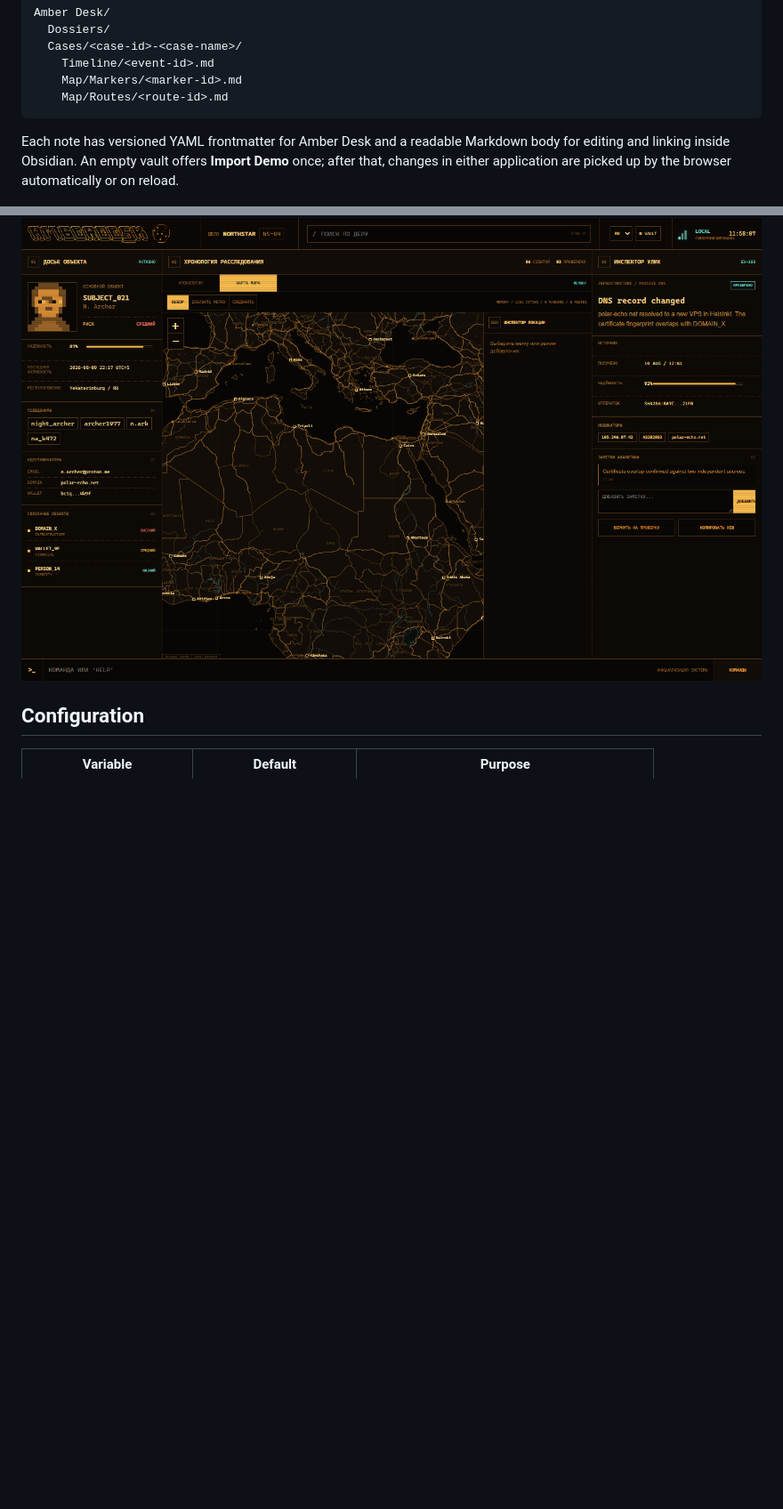
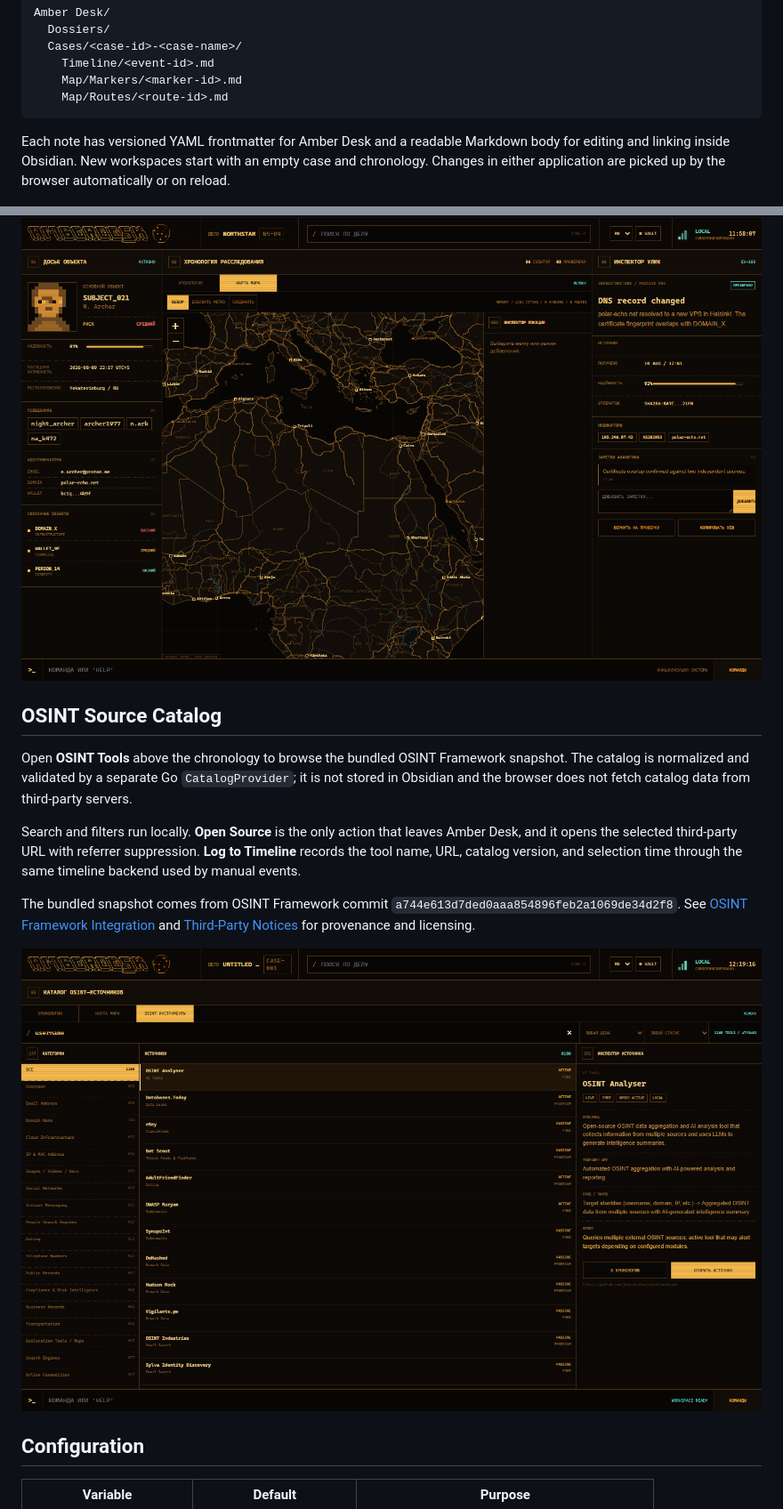
Before and after one commit to doctorFrankinshtane/amber_desk, a Markdown page: README.md, 2 parts joined by grey strips. Shown at 89% size. GitHub-like rendering; pictures changed too: docs/assets/amber-catalog.png (added); blank space fills up the shorter version.

Commit message:
feat: add local OSINT source catalog

````diff
--- a/README.md
+++ b/README.md
@@ -66,7 +68,7 @@ Amber Desk/
     Map/Routes/<route-id>.md
 ```
 
-Each note has versioned YAML frontmatter for Amber Desk and a readable Markdown body for editing and linking inside Obsidian. An empty vault offers **Import Demo** once; after that, changes in either application are picked up by the browser automatically or on reload.
+Each note has versioned YAML frontmatter for Amber Desk and a readable Markdown body for editing and linking inside Obsidian. New workspaces start with an empty case and chronology. Changes in either application are picked up by the browser automatically or on reload.
 
 ![Obsidian dossier editor](docs/assets/obsidian-connector.png)
 
@@ -88,6 +90,16 @@ Set `MAP_TILE_DIR` to the pack root. Labels and POIs must be rendered into the l
 
 ![Amber Desk world map](docs/assets/amber-map.png)
 
+## OSINT Source Catalog
+
+Open **OSINT Tools** above the chronology to browse the bundled OSINT Framework snapshot. The catalog is normalized and validated by a separate Go `CatalogProvider`; it is not stored in Obsidian and the browser does not fetch catalog data from third-party servers.
+
+Search and filters run locally. **Open Source** is the only action that leaves Amber Desk, and it opens the selected third-party URL with referrer suppression. **Log to Timeline** records the tool name, URL, catalog version, and selection time through the same timeline backend used by manual events.
+
+The bundled snapshot comes from OSINT Framework commit `a744e613d7ded0aaa854896feb2a1069de34d2f8`. See [OSINT Framework Integration](docs/OSINT_FRAMEWORK.md) and [Third-Party Notices](docs/THIRD_PARTY.md) for provenance and licensing.
+
+![Amber Desk OSINT source catalog](docs/assets/amber-catalog.png)
+
 ## Configuration
 
 | Variable | Default | Purpose |
````
Also changed, not shown: other parts of README.md (+5 -3 lines), docs/OSINT_FRAMEWORK.md (+6 -0 lines), docs/THIRD_PARTY.md (+9 -0 lines), 16 other files.
